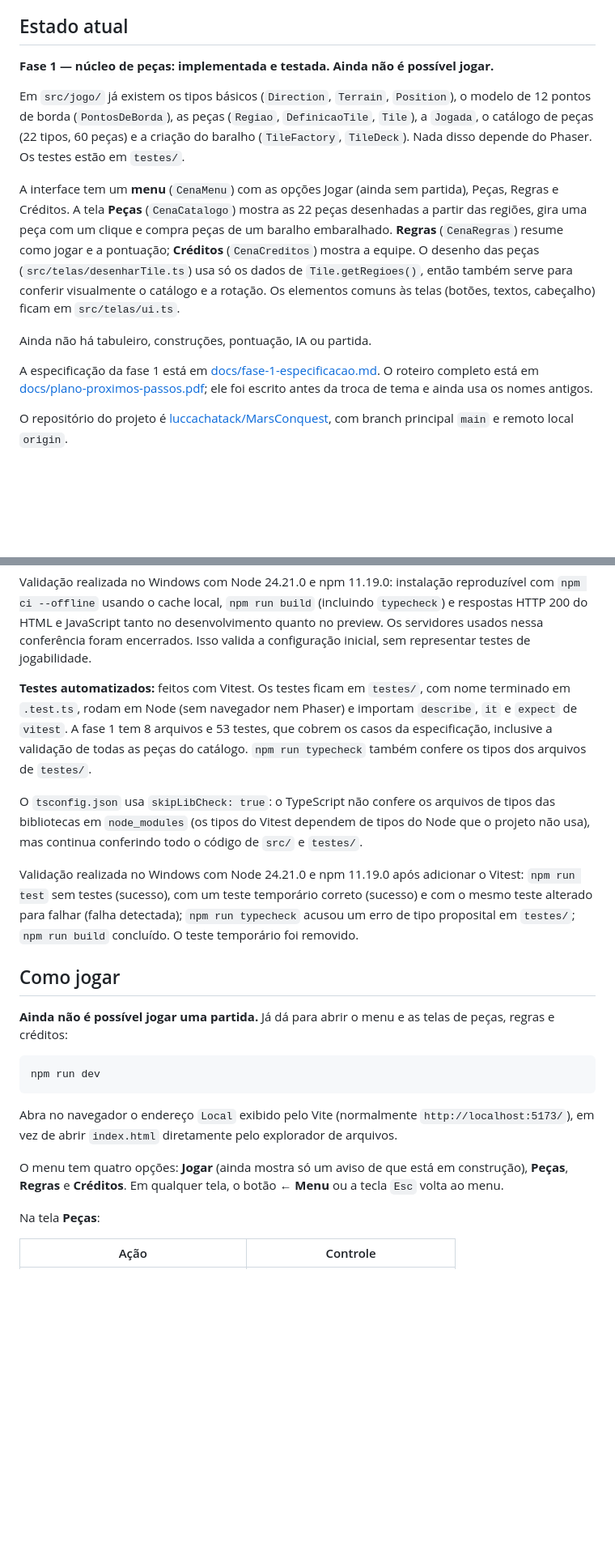
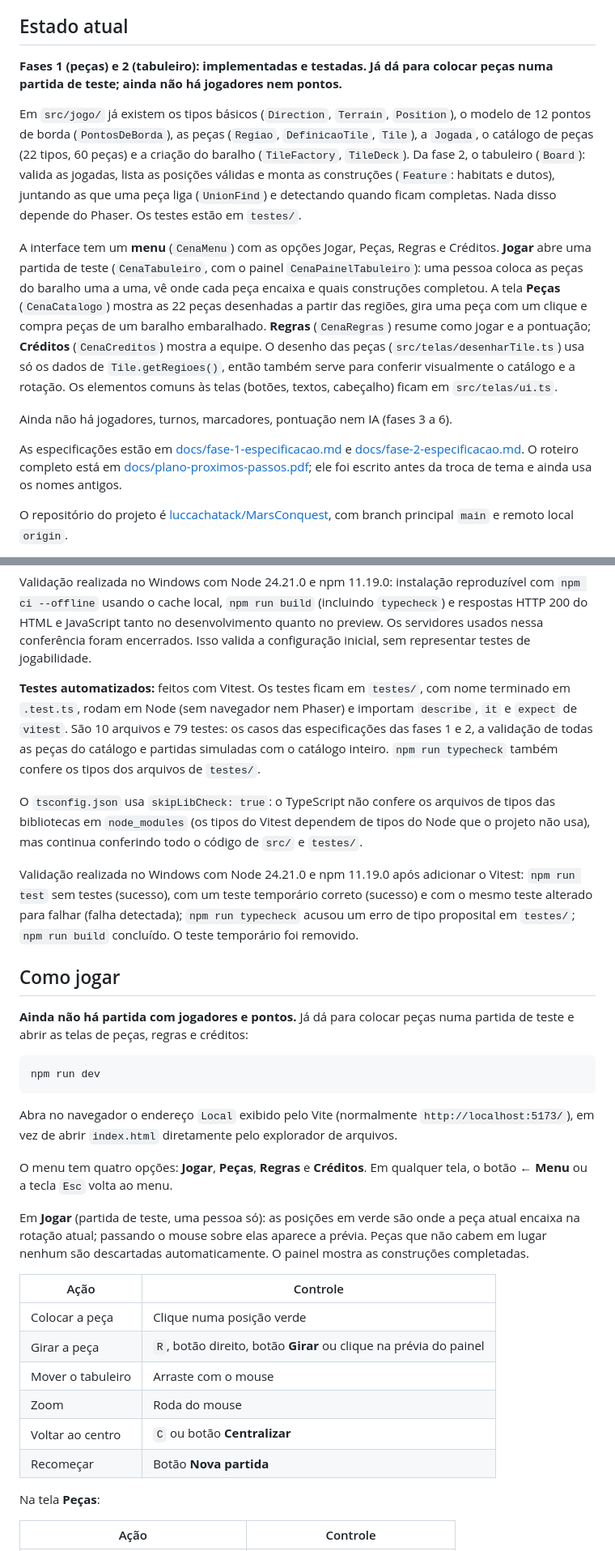
Before and after one commit to luccachatack/MarsConquest, a Markdown page: README.md, 2 parts joined by grey strips. Shown at 81% size. GitHub-like rendering; blank space fills up the shorter version.

Commit message:
Documenta a fase 2 e atualiza o README

````diff
--- a/README.md
+++ b/README.md
@@ -4,15 +4,15 @@ Trabalho da disciplina de Projeto de Software: um jogo digital local e original
 
 ## Estado atual
 
-**Fase 1 — núcleo de peças: implementada e testada. Ainda não é possível jogar.**
+**Fases 1 (peças) e 2 (tabuleiro): implementadas e testadas. Já dá para colocar peças numa partida de teste; ainda não há jogadores nem pontos.**
 
-Em `src/jogo/` já existem os tipos básicos (`Direction`, `Terrain`, `Position`), o modelo de 12 pontos de borda (`PontosDeBorda`), as peças (`Regiao`, `DefinicaoTile`, `Tile`), a `Jogada`, o catálogo de peças (22 tipos, 60 peças) e a criação do baralho (`TileFactory`, `TileDeck`). Nada disso depende do Phaser. Os testes estão em `testes/`.
+Em `src/jogo/` já existem os tipos básicos (`Direction`, `Terrain`, `Position`), o modelo de 12 pontos de borda (`PontosDeBorda`), as peças (`Regiao`, `DefinicaoTile`, `Tile`), a `Jogada`, o catálogo de peças (22 tipos, 60 peças) e a criação do baralho (`TileFactory`, `TileDeck`). Da fase 2, o tabuleiro (`Board`): valida as jogadas, lista as posições válidas e monta as construções (`Feature`: habitats e dutos), juntando as que uma peça liga (`UnionFind`) e detectando quando ficam completas. Nada disso depende do Phaser. Os testes estão em `testes/`.
 
-A interface tem um **menu** (`CenaMenu`) com as opções Jogar (ainda sem partida), Peças, Regras e Créditos. A tela **Peças** (`CenaCatalogo`) mostra as 22 peças desenhadas a partir das regiões, gira uma peça com um clique e compra peças de um baralho embaralhado. **Regras** (`CenaRegras`) resume como jogar e a pontuação; **Créditos** (`CenaCreditos`) mostra a equipe. O desenho das peças (`src/telas/desenharTile.ts`) usa só os dados de `Tile.getRegioes()`, então também serve para conferir visualmente o catálogo e a rotação. Os elementos comuns às telas (botões, textos, cabeçalho) ficam em `src/telas/ui.ts`.
+A interface tem um **menu** (`CenaMenu`) com as opções Jogar, Peças, Regras e Créditos. **Jogar** abre uma partida de teste (`CenaTabuleiro`, com o painel `CenaPainelTabuleiro`): uma pessoa coloca as peças do baralho uma a uma, vê onde cada peça encaixa e quais construções completou. A tela **Peças** (`CenaCatalogo`) mostra as 22 peças desenhadas a partir das regiões, gira uma peça com um clique e compra peças de um baralho embaralhado. **Regras** (`CenaRegras`) resume como jogar e a pontuação; **Créditos** (`CenaCreditos`) mostra a equipe. O desenho das peças (`src/telas/desenharTile.ts`) usa só os dados de `Tile.getRegioes()`, então também serve para conferir visualmente o catálogo e a rotação. Os elementos comuns às telas (botões, textos, cabeçalho) ficam em `src/telas/ui.ts`.
 
-Ainda não há tabuleiro, construções, pontuação, IA ou partida.
+Ainda não há jogadores, turnos, marcadores, pontuação nem IA (fases 3 a 6).
 
-A especificação da fase 1 está em [docs/fase-1-especificacao.md](docs/fase-1-especificacao.md). O roteiro completo está em [docs/plano-proximos-passos.pdf](docs/plano-proximos-passos.pdf); ele foi escrito antes da troca de tema e ainda usa os nomes antigos.
+As especificações estão em [docs/fase-1-especificacao.md](docs/fase-1-especificacao.md) e [docs/fase-2-especificacao.md](docs/fase-2-especificacao.md). O roteiro completo está em [docs/plano-proximos-passos.pdf](docs/plano-proximos-passos.pdf); ele foi escrito antes da troca de tema e ainda usa os nomes antigos.
 
 O repositório do projeto é [luccachatack/MarsConquest](https://github.com/luccachatack/MarsConquest), com branch principal `main` e remoto local `origin`.
 
@@ -165,7 +167,7 @@ Os endereços exibidos foram `http://127.0.0.1:5173/` para desenvolvimento e `ht
 
 Validação realizada no Windows com Node 24.21.0 e npm 11.19.0: instalação reproduzível com `npm ci --offline` usando o cache local, `npm run build` (incluindo `typecheck`) e respostas HTTP 200 do HTML e JavaScript tanto no desenvolvimento quanto no preview. Os servidores usados nessa conferência foram encerrados. Isso valida a configuração inicial, sem representar testes de jogabilidade.
 
-**Testes automatizados:** feitos com Vitest. Os testes ficam em `testes/`, com nome terminado em `.test.ts`, rodam em Node (sem navegador nem Phaser) e importam `describe`, `it` e `expect` de `vitest`. A fase 1 tem 8 arquivos e 53 testes, que cobrem os casos da especificação, inclusive a validação de todas as peças do catálogo. `npm run typecheck` também confere os tipos dos arquivos de `testes/`.
+**Testes automatizados:** feitos com Vitest. Os testes ficam em `testes/`, com nome terminado em `.test.ts`, rodam em Node (sem navegador nem Phaser) e importam `describe`, `it` e `expect` de `vitest`. São 10 arquivos e 79 testes: os casos das especificações das fases 1 e 2, a validação de todas as peças do catálogo e partidas simuladas com o catálogo inteiro. `npm run typecheck` também confere os tipos dos arquivos de `testes/`.
 
 O `tsconfig.json` usa `skipLibCheck: true`: o TypeScript não confere os arquivos de tipos das bibliotecas em `node_modules` (os tipos do Vitest dependem de tipos do Node que o projeto não usa), mas continua conferindo todo o código de `src/` e `testes/`.
 
@@ -173,7 +175,7 @@ Validação realizada no Windows com Node 24.21.0 e npm 11.19.0 após adicionar
 
 ## Como jogar
 
-**Ainda não é possível jogar uma partida.** Já dá para abrir o menu e as telas de peças, regras e créditos:
+**Ainda não há partida com jogadores e pontos.** Já dá para colocar peças numa partida de teste e abrir as telas de peças, regras e créditos:
 
 ```powershell
 npm run dev
@@ -181,7 +183,18 @@ npm run dev
 
 Abra no navegador o endereço `Local` exibido pelo Vite (normalmente `http://localhost:5173/`), em vez de abrir `index.html` diretamente pelo explorador de arquivos.
 
-O menu tem quatro opções: **Jogar** (ainda mostra só um aviso de que está em construção), **Peças**, **Regras** e **Créditos**. Em qualquer tela, o botão **← Menu** ou a tecla `Esc` volta ao menu.
+O menu tem quatro opções: **Jogar**, **Peças**, **Regras** e **Créditos**. Em qualquer tela, o botão **← Menu** ou a tecla `Esc` volta ao menu.
+
+Em **Jogar** (partida de teste, uma pessoa só): as posições em verde são onde a peça atual encaixa na rotação atual; passando o mouse sobre elas aparece a prévia. Peças que não cabem em lugar nenhum são descartadas automaticamente. O painel mostra as construções completadas.
+
+| Ação | Controle |
+| --- | --- |
+| Colocar a peça | Clique numa posição verde |
+| Girar a peça | `R`, botão direito, botão **Girar** ou clique na prévia do painel |
+| Mover o tabuleiro | Arraste com o mouse |
+| Zoom | Roda do mouse |
+| Voltar ao centro | `C` ou botão **Centralizar** |
+| Recomeçar | Botão **Nova partida** |
 
 Na tela **Peças**:
 
````
Also changed, not shown: other parts of README.md (+5 -2 lines).
